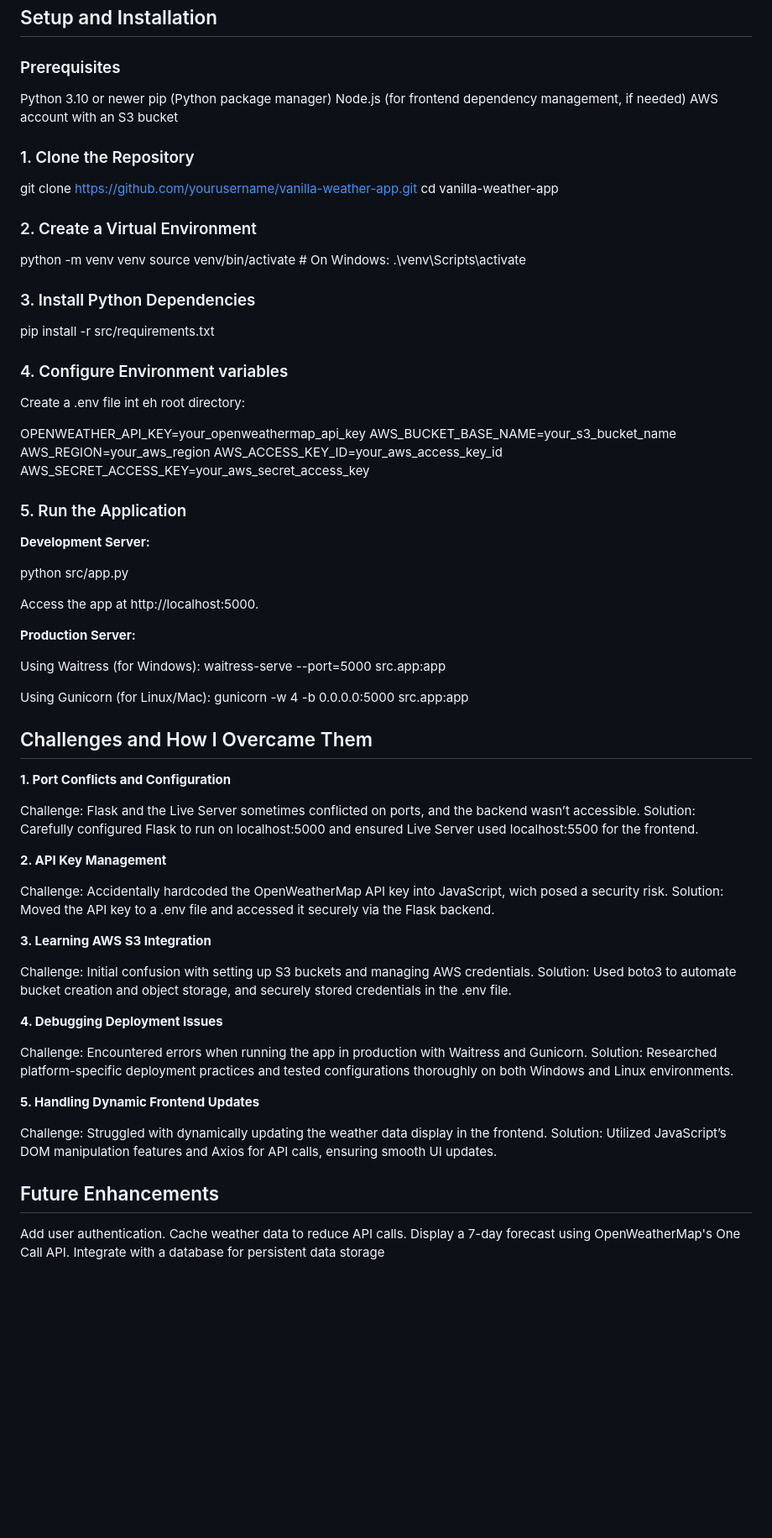
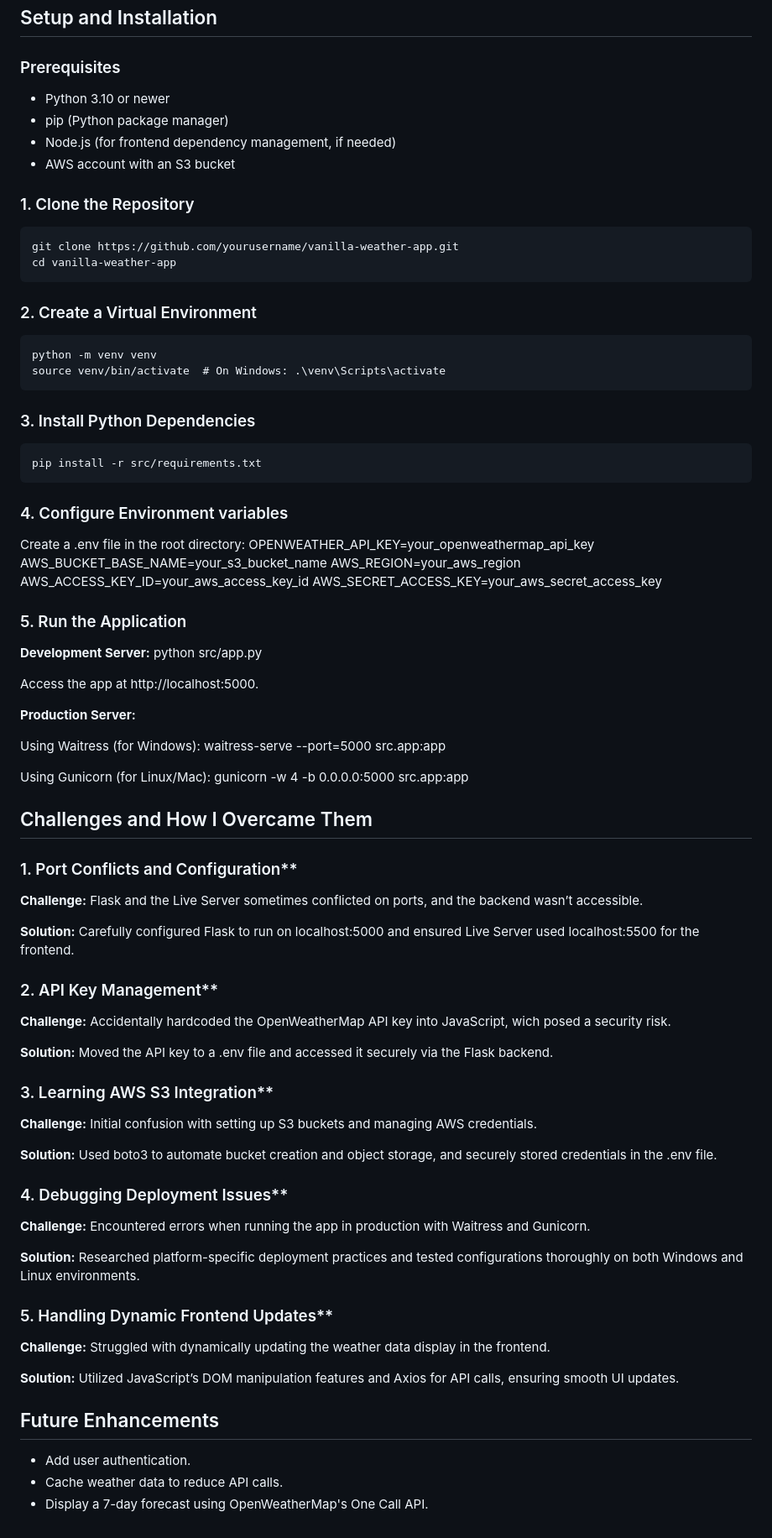
Before and after one commit to dominique-jacque/Vanilla-Weather-Dashboard, a Markdown page: README.md, the part around the change printed below. Shown: that part at 84% size. Drawn GitHub-style; blank space fills up the shorter version.

```diff
--- a/README.md
+++ b/README.md
@@ -51,82 +51,81 @@ project/
 
 ### Prerequisites
 
-Python 3.10 or newer
-pip (Python package manager)
-Node.js (for frontend dependency management, if needed)
-AWS account with an S3 bucket
+- Python 3.10 or newer
+- pip (Python package manager)
+- Node.js (for frontend dependency management, if needed)
+- AWS account with an S3 bucket
 
 ### 1. Clone the Repository
-
-git clone https://github.com/yourusername/vanilla-weather-app.git
-cd vanilla-weather-app
+    git clone https://github.com/yourusername/vanilla-weather-app.git
+    cd vanilla-weather-app
 
 ### 2. Create a Virtual Environment
-
-python -m venv venv
-source venv/bin/activate  # On Windows: .\venv\Scripts\activate
+    python -m venv venv
+    source venv/bin/activate  # On Windows: .\venv\Scripts\activate
 
 ### 3. Install Python Dependencies
-
-pip install -r src/requirements.txt
+    pip install -r src/requirements.txt
 
 ### 4. Configure Environment variables
 
-Create a .env file int eh root directory:
-
-OPENWEATHER_API_KEY=your_openweathermap_api_key
-AWS_BUCKET_BASE_NAME=your_s3_bucket_name
-AWS_REGION=your_aws_region
-AWS_ACCESS_KEY_ID=your_aws_access_key_id
-AWS_SECRET_ACCESS_KEY=your_aws_secret_access_key
+Create a .env file in the root directory:
+    OPENWEATHER_API_KEY=your_openweathermap_api_key
+    AWS_BUCKET_BASE_NAME=your_s3_bucket_name
+    AWS_REGION=your_aws_region
+    AWS_ACCESS_KEY_ID=your_aws_access_key_id
+    AWS_SECRET_ACCESS_KEY=your_aws_secret_access_key
 
 ### 5. Run the Application
 
 **Development Server:**
-
-python src/app.py
+    python src/app.py
 
 Access the app at http://localhost:5000.
 
 **Production Server:**
 
 Using Waitress (for Windows):
-waitress-serve --port=5000 src.app:app
+    waitress-serve --port=5000 src.app:app
 
 Using Gunicorn (for Linux/Mac):
-gunicorn -w 4 -b 0.0.0.0:5000 src.app:app
+    gunicorn -w 4 -b 0.0.0.0:5000 src.app:app
 
 
 ## Challenges and How I Overcame Them
-**1. Port Conflicts and Configuration**
+### 1. Port Conflicts and Configuration**
 
-Challenge: Flask and the Live Server sometimes conflicted on ports, and the backend wasn’t accessible.
-Solution: Carefully configured Flask to run on localhost:5000 and ensured Live Server used localhost:5500 for the frontend.
+**Challenge:** Flask and the Live Server sometimes conflicted on ports, and the backend wasn’t accessible.
 
-**2. API Key Management**
+**Solution:** Carefully configured Flask to run on localhost:5000 and ensured Live Server used localhost:5500 for the frontend.
 
-Challenge: Accidentally hardcoded the OpenWeatherMap API key into JavaScript, wich posed a security risk.
-Solution: Moved the API key to a .env file and accessed it securely via the Flask backend.
+### 2. API Key Management**
 
-**3. Learning AWS S3 Integration**
+**Challenge:** Accidentally hardcoded the OpenWeatherMap API key into JavaScript, wich posed a security risk.
 
-Challenge: Initial confusion with setting up S3 buckets and managing AWS credentials.
-Solution: Used boto3 to automate bucket creation and object storage, and securely stored credentials in the .env file.
+**Solution:** Moved the API key to a .env file and accessed it securely via the Flask backend.
 
-**4. Debugging Deployment Issues**
+### 3. Learning AWS S3 Integration**
 
-Challenge: Encountered errors when running the app in production with Waitress and Gunicorn.
-Solution: Researched platform-specific deployment practices and tested configurations thoroughly on both Windows and Linux environments.
+**Challenge:** Initial confusion with setting up S3 buckets and managing AWS credentials.
 
-**5. Handling Dynamic Frontend Updates**
+**Solution:** Used boto3 to automate bucket creation and object storage, and securely stored credentials in the .env file.
 
-Challenge: Struggled with dynamically updating the weather data display in the frontend.
-Solution: Utilized JavaScript’s DOM manipulation features and Axios for API calls, ensuring smooth UI updates.
+### 4. Debugging Deployment Issues**
+
+**Challenge:** Encountered errors when running the app in production with Waitress and Gunicorn.
+
+**Solution:** Researched platform-specific deployment practices and tested configurations thoroughly on both Windows and Linux environments.
+
+### 5. Handling Dynamic Frontend Updates**
+
+**Challenge:** Struggled with dynamically updating the weather data display in the frontend.
+
+**Solution:** Utilized JavaScript’s DOM manipulation features and Axios for API calls, ensuring smooth UI updates.
 
 
 ## Future Enhancements
 
-Add user authentication.
-Cache weather data to reduce API calls.
-Display a 7-day forecast using OpenWeatherMap's One Call API.
-Integrate with a database for persistent data storage
+- Add user authentication.
+- Cache weather data to reduce API calls.
+- Display a 7-day forecast using OpenWeatherMap's One Call API.
```
Also changed, not shown: other parts of README.md (+1 -1 lines).
